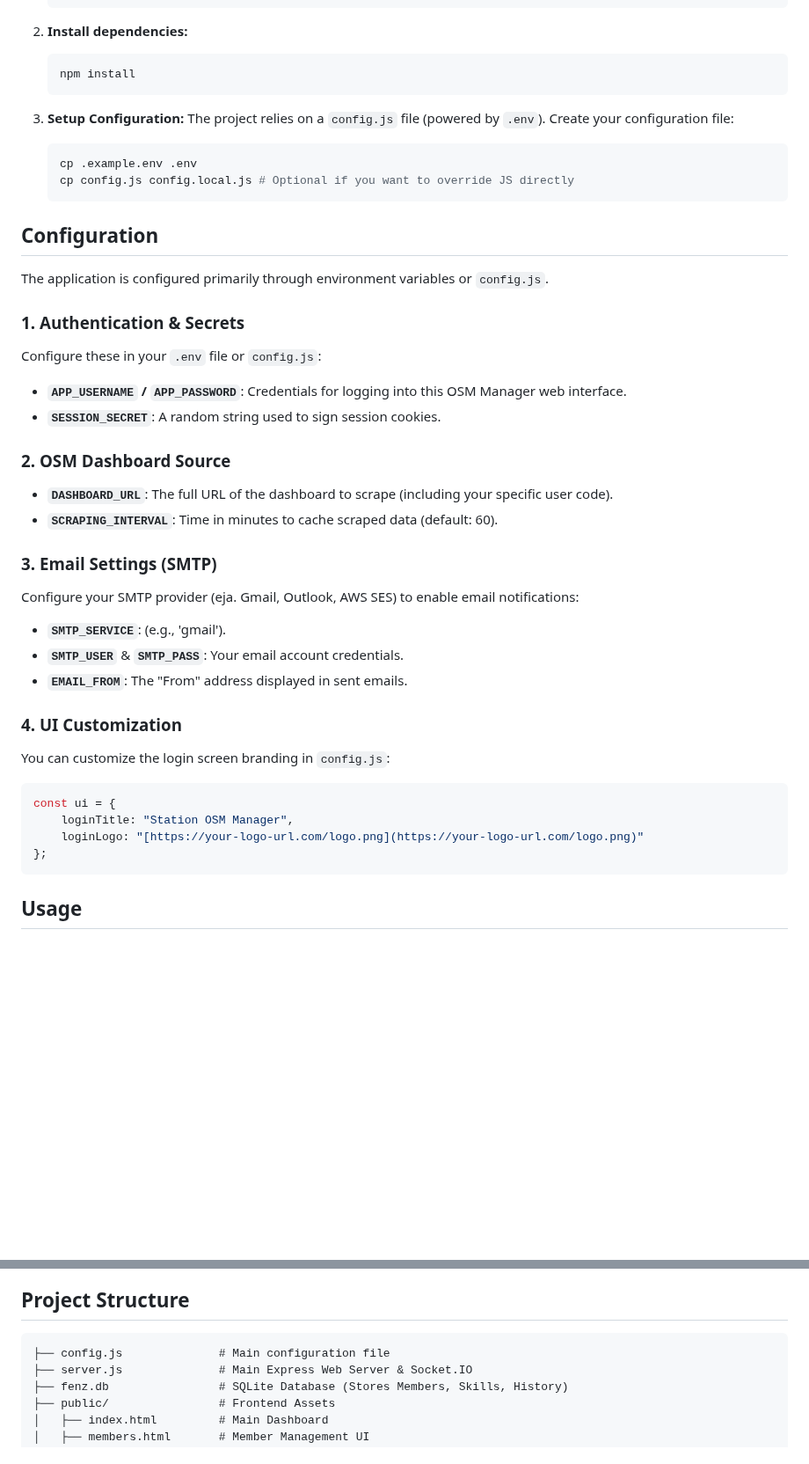
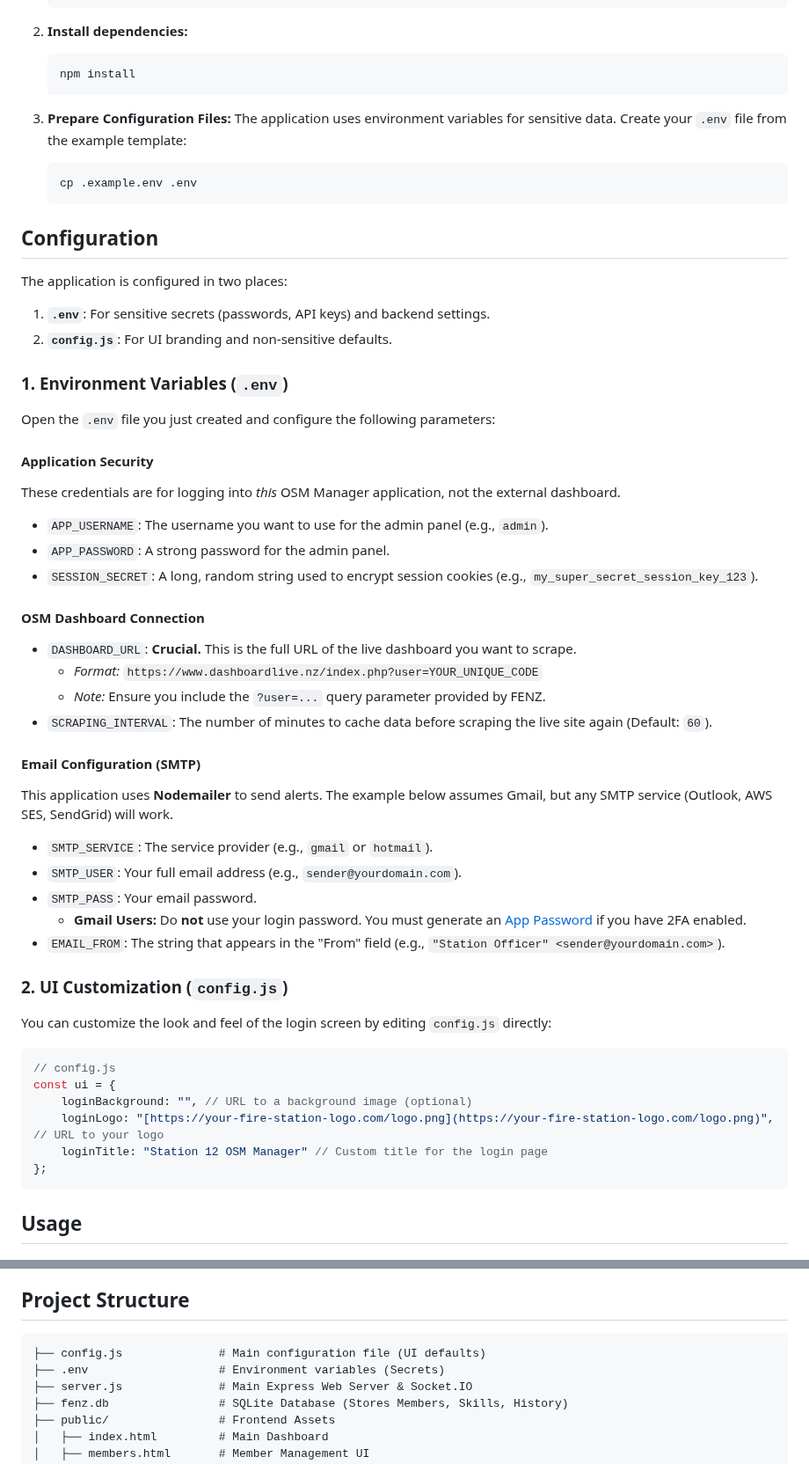
Before and after one commit to dassige/OSM, a Markdown page: README.md, 2 parts joined by grey strips. Shown at 88% size. Drawn GitHub-style; blank space fills up the shorter version.

Commit message:
docs: update README.md to reflect changes in configuration setup and environment variable usage

`````diff
--- a/README.md
+++ b/README.md
@@ -48,38 +48,53 @@ It automates the process of checking a dashboard for expiring skills, persists d
     npm install
     ```
 
-3.  **Setup Configuration:**
-    The project relies on a `config.js` file (powered by `.env`). Create your configuration file:
+3.  **Prepare Configuration Files:**
+    The application uses environment variables for sensitive data. Create your `.env` file from the example template:
     ```bash
     cp .example.env .env
-    cp config.js config.local.js # Optional if you want to override JS directly
     ```
 
 ## Configuration
 
-The application is configured primarily through environment variables or `config.js`.
+The application is configured in two places:
+1.  **`.env`**: For sensitive secrets (passwords, API keys) and backend settings.
+2.  **`config.js`**: For UI branding and non-sensitive defaults.
 
-### 1. Authentication & Secrets
-Configure these in your `.env` file or `config.js`:
-* **`APP_USERNAME` / `APP_PASSWORD`**: Credentials for logging into this OSM Manager web interface.
-* **`SESSION_SECRET`**: A random string used to sign session cookies.
+### 1. Environment Variables (`.env`)
 
-### 2. OSM Dashboard Source
-* **`DASHBOARD_URL`**: The full URL of the dashboard to scrape (including your specific user code).
-* **`SCRAPING_INTERVAL`**: Time in minutes to cache scraped data (default: 60).
+Open the `.env` file you just created and configure the following parameters:
 
-### 3. Email Settings (SMTP)
-Configure your SMTP provider (eja. Gmail, Outlook, AWS SES) to enable email notifications:
-* **`SMTP_SERVICE`**: (e.g., 'gmail').
-* **`SMTP_USER`** & **`SMTP_PASS`**: Your email account credentials.
-* **`EMAIL_FROM`**: The "From" address displayed in sent emails.
+#### **Application Security**
+These credentials are for logging into *this* OSM Manager application, not the external dashboard.
+* `APP_USERNAME`: The username you want to use for the admin panel (e.g., `admin`).
+* `APP_PASSWORD`: A strong password for the admin panel.
+* `SESSION_SECRET`: A long, random string used to encrypt session cookies (e.g., `my_super_secret_session_key_123`).
 
-### 4. UI Customization
-You can customize the login screen branding in `config.js`:
+#### **OSM Dashboard Connection**
+* `DASHBOARD_URL`: **Crucial.** This is the full URL of the live dashboard you want to scrape.
+    * *Format:* `https://www.dashboardlive.nz/index.php?user=YOUR_UNIQUE_CODE`
+    * *Note:* Ensure you include the `?user=...` query parameter provided by FENZ.
+* `SCRAPING_INTERVAL`: The number of minutes to cache data before scraping the live site again (Default: `60`).
+
+#### **Email Configuration (SMTP)**
+This application uses **Nodemailer** to send alerts. The example below assumes Gmail, but any SMTP service (Outlook, AWS SES, SendGrid) will work.
+
+* `SMTP_SERVICE`: The service provider (e.g., `gmail` or `hotmail`).
+* `SMTP_USER`: Your full email address (e.g., `sender@yourdomain.com`).
+* `SMTP_PASS`: Your email password.
+    * **Gmail Users:** Do **not** use your login password. You must generate an [App Password](https://myaccount.google.com/apppasswords) if you have 2FA enabled.
+* `EMAIL_FROM`: The string that appears in the "From" field (e.g., `"Station Officer" <sender@yourdomain.com>`).
+
+### 2. UI Customization (`config.js`)
+
+You can customize the look and feel of the login screen by editing `config.js` directly:
+
 ```javascript
+// config.js
 const ui = {
-    loginTitle: "Station OSM Manager",
-    loginLogo: "[https://your-logo-url.com/logo.png](https://your-logo-url.com/logo.png)"
+    loginBackground: "", // URL to a background image (optional)
+    loginLogo: "[https://your-fire-station-logo.com/logo.png](https://your-fire-station-logo.com/logo.png)", // URL to your logo
+    loginTitle: "Station 12 OSM Manager" // Custom title for the login page
 };
 ````
 
@@ -141,7 +156,8 @@ The project includes a `Dockerfile` and `docker-compose.yml` for easy deployment
 ## Project Structure
 
 ```text
-├── config.js              # Main configuration file
+├── config.js              # Main configuration file (UI defaults)
+├── .env                   # Environment variables (Secrets)
 ├── server.js              # Main Express Web Server & Socket.IO
 ├── fenz.db                # SQLite Database (Stores Members, Skills, History)
 ├── public/                # Frontend Assets
`````
Also changed, not shown: other parts of README.md (+4 -4 lines).
